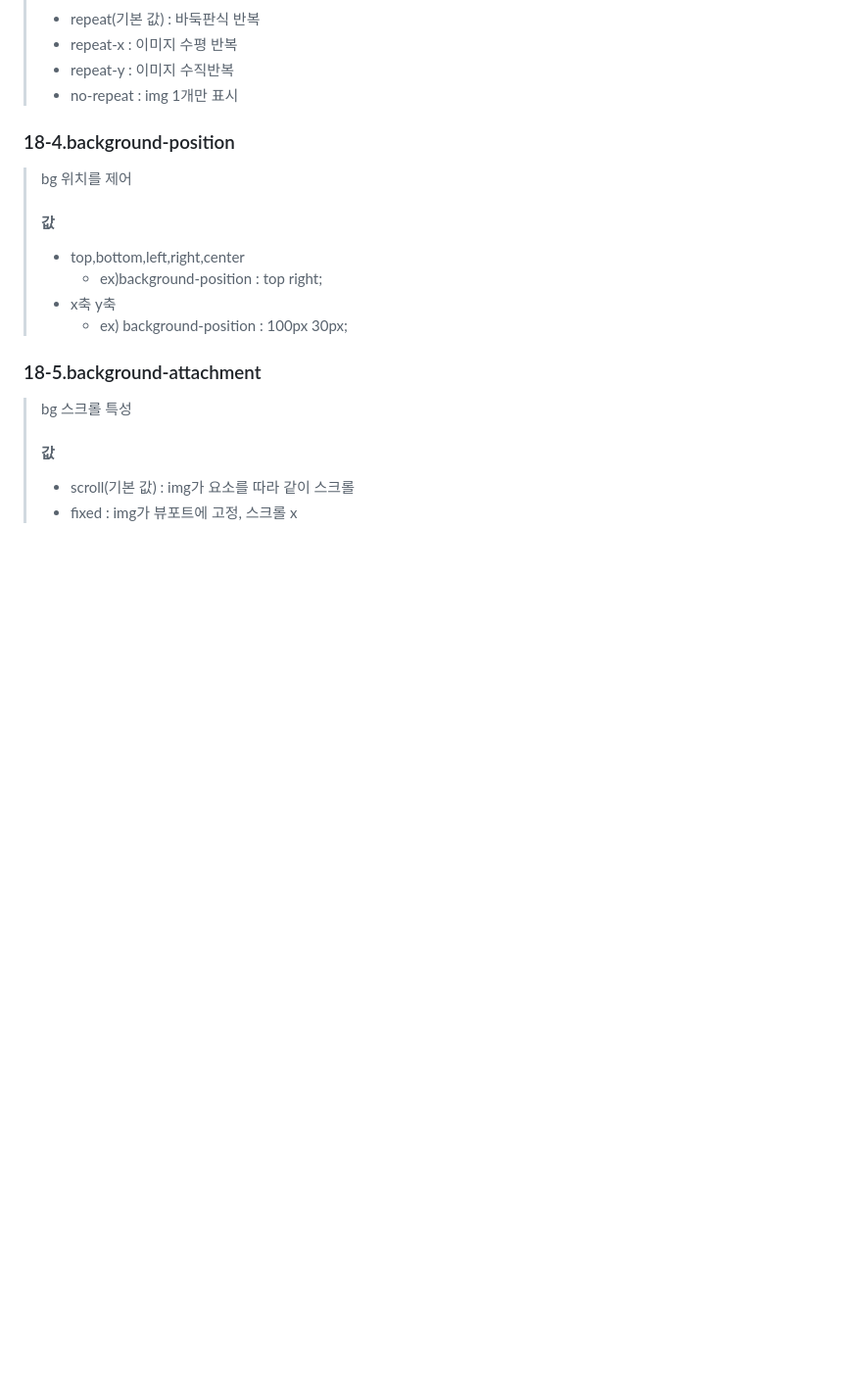
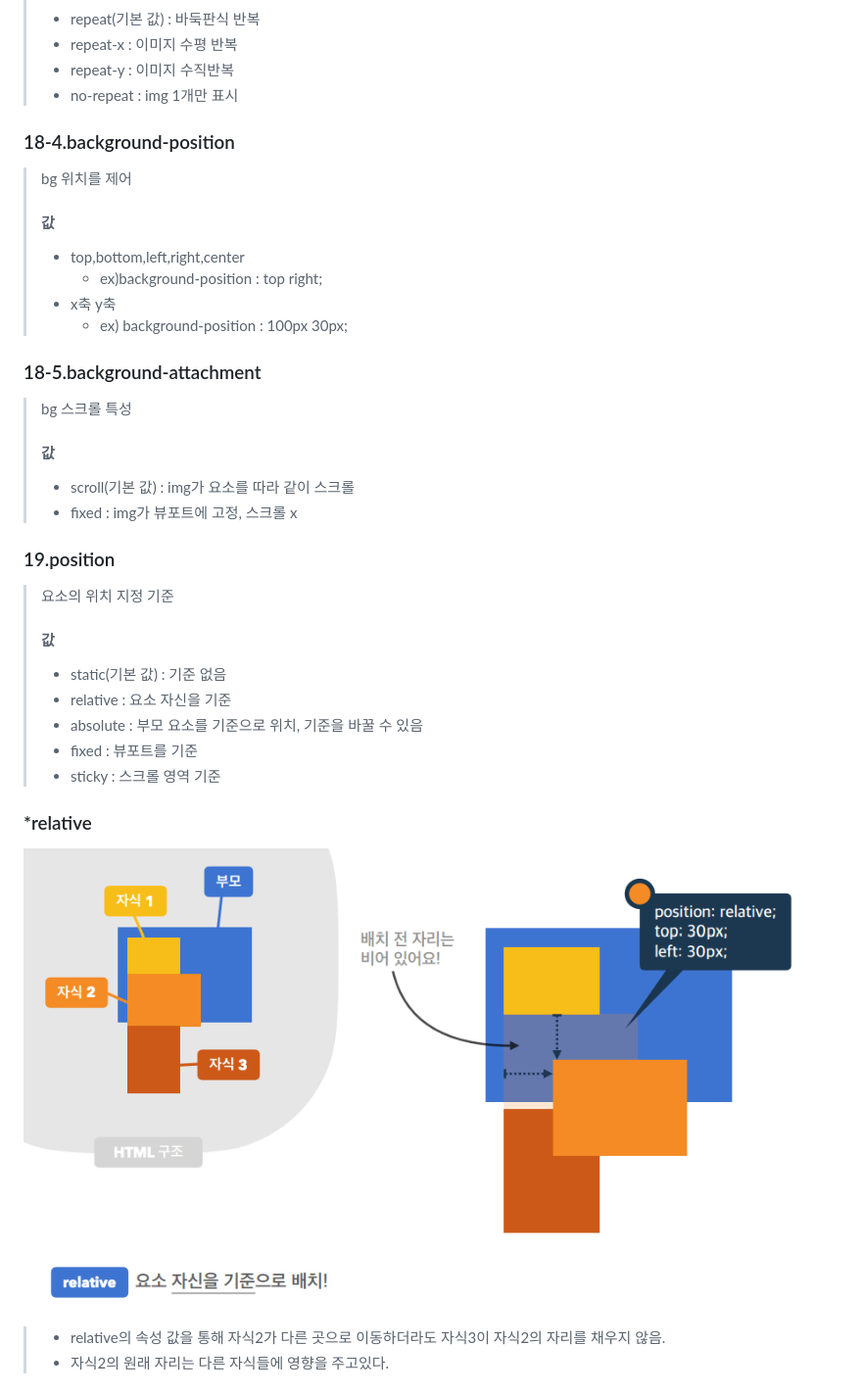
Before and after one commit to Jiyong95/HTML-CSS-JS, a Markdown page: part8/README1.md, the part around the change printed below. Shown: that part at 98% size. GitHub-like rendering; pictures changed too: md_image/relative.png (added); blank space fills up the shorter version.

Commit message:
part 8.15

```diff
--- a/part8/README1.md
+++ b/part8/README1.md
@@ -34,3 +34,19 @@
 >#### 값
 >- scroll(기본 값) : img가 요소를 따라 같이 스크롤
 >- fixed : img가 뷰포트에 고정, 스크롤 x
+
+### 19.position
+> 요소의 위치 지정 기준
+>#### 값
+>- static(기본 값) : 기준 없음
+>- relative : 요소 자신을 기준
+>- absolute : 부모 요소를 기준으로 위치, 기준을 바꿀 수 있음
+>- fixed : 뷰포트를 기준
+>- sticky : 스크롤 영역 기준
+
+
+### *relative
+![](../md_image/relative.png)
+>- relative의 속성 값을 통해 자식2가 다른 곳으로 이동하더라도 자식3이 자식2의 자리를 채우지 않음.
+>- 자식2의 원래 자리는 다른 자식들에 영향을 주고있다.
+
```
Also changed, not shown: other parts of part8/README1.md (+19 -0 lines), md_image/absolute.png (added), md_image/absolute1.png (added), md_image/absolute2.png (added), 2 other files.
